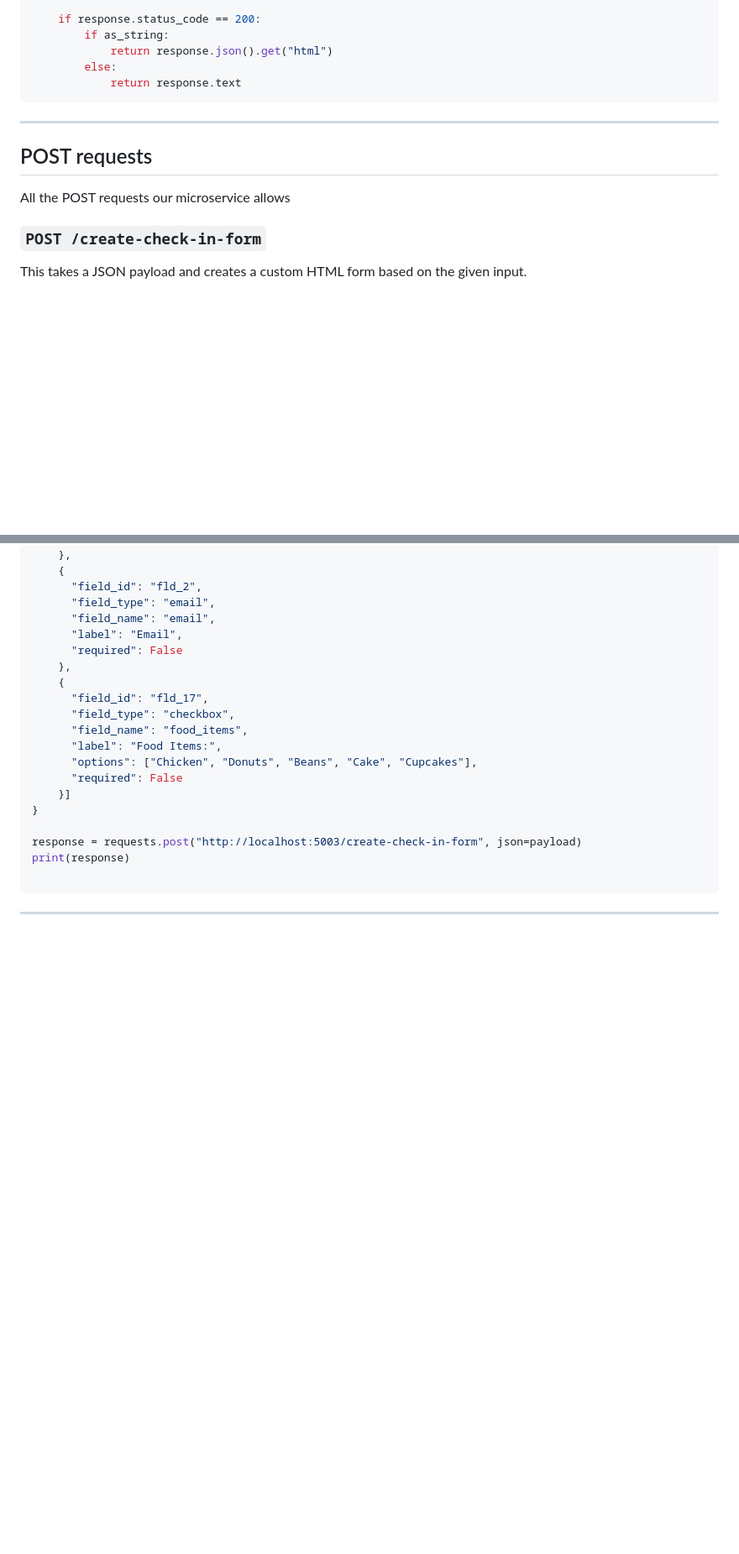
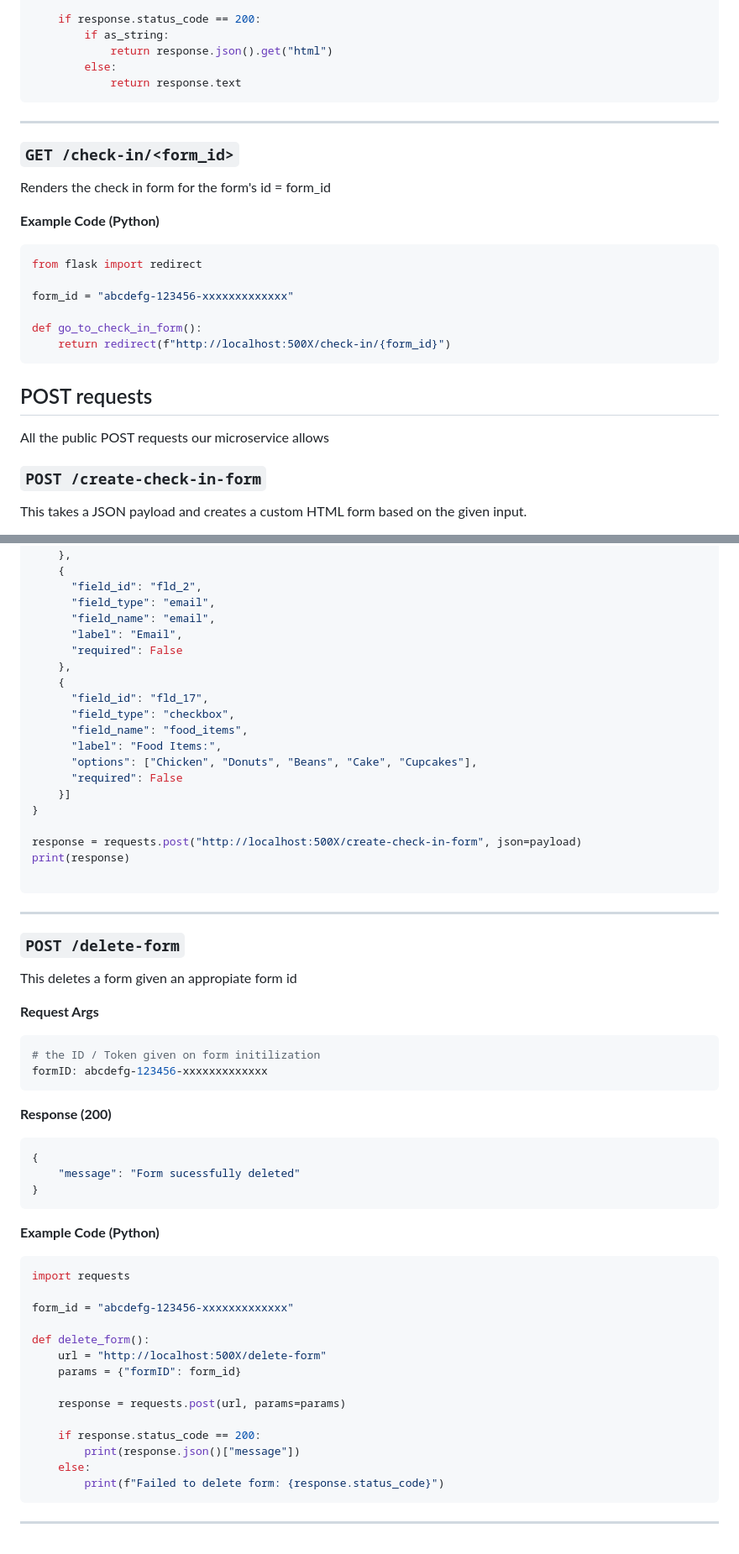
Before and after one commit to looking-sharp/Event_Check_In_Microservice, a Markdown page: README.md, 2 parts joined by grey strips. Shown at 84% size. GitHub-like rendering; blank space fills up the shorter version.

Commit message:
Finished readme requests section

````diff
--- a/README.md
+++ b/README.md
@@ -224,8 +226,21 @@ def get_submissions(as_string=False):
 ```
 ---
 
+### `GET /check-in/<form_id>`
+Renders the check in form for the form's id = form_id
+
+**Example Code (Python)**
+```python
+from flask import redirect
+
+form_id = "abcdefg-123456-xxxxxxxxxxxxx"
+
+def go_to_check_in_form():
+    return redirect(f"http://localhost:500X/check-in/{form_id}")
+```
+
 ## POST requests
-All the POST requests our microservice allows
+All the public POST requests our microservice allows
 
 ### `POST /create-check-in-form`
 This takes a JSON payload and creates a custom HTML form based on the given input.
@@ -309,8 +324,43 @@ payload = {
     }]
 }
 
-response = requests.post("http://localhost:5003/create-check-in-form", json=payload)
+response = requests.post("http://localhost:500X/create-check-in-form", json=payload)
 print(response)
 
 ```
 ---
+
+### `POST /delete-form`
+This deletes a form given an appropiate form id
+
+**Request Args**
+```bash
+# the ID / Token given on form initilization
+formID: abcdefg-123456-xxxxxxxxxxxxx
+```
+
+**Response (200)**
+```json
+{
+    "message": "Form sucessfully deleted"
+}
+```
+
+**Example Code (Python)**
+```python
+import requests
+
+form_id = "abcdefg-123456-xxxxxxxxxxxxx"
+
+def delete_form():
+    url = "http://localhost:500X/delete-form"
+    params = {"formID": form_id}
+
+    response = requests.post(url, params=params)
+
+    if response.status_code == 200:
+        print(response.json()["message"])
+    else:
+        print(f"Failed to delete form: {response.status_code}")
+```
+---
````
Also changed, not shown: other parts of README.md (+6 -4 lines).
